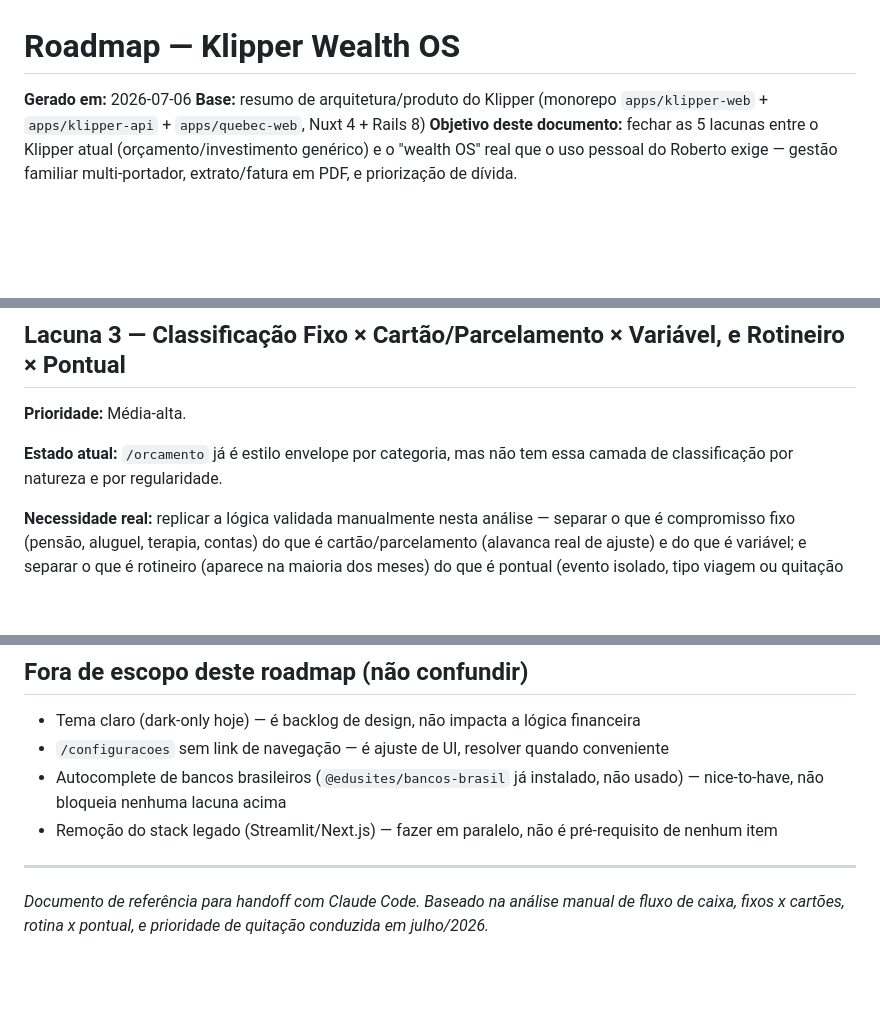
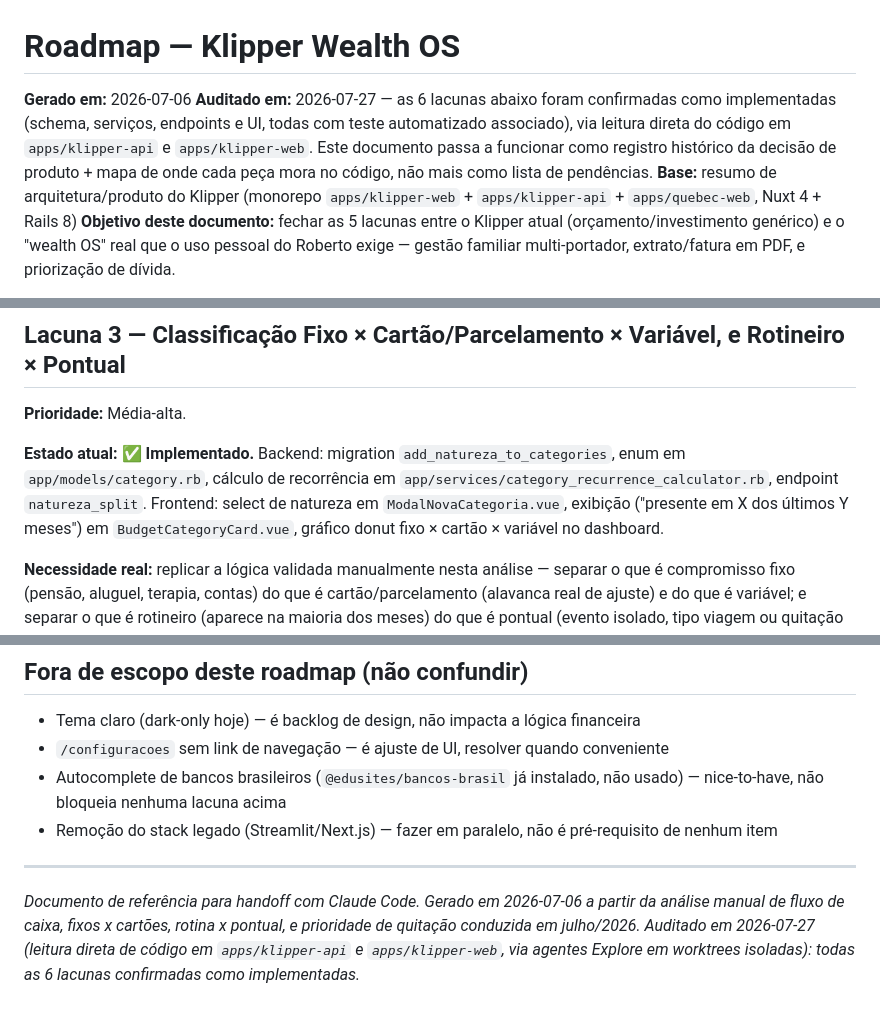
Before and after one commit to Borussia80/Klipper, a Markdown page: ROADMAP_KLIPPER_WEALTH_OS.md, 3 parts joined by grey strips. GitHub-like rendering; blank space fills up the shorter version.

```diff
--- a/ROADMAP_KLIPPER_WEALTH_OS.md
+++ b/ROADMAP_KLIPPER_WEALTH_OS.md
@@ -1,6 +1,11 @@
 # Roadmap — Klipper Wealth OS
 
 **Gerado em:** 2026-07-06
+**Auditado em:** 2026-07-27 — as 6 lacunas abaixo foram confirmadas como implementadas
+(schema, serviços, endpoints e UI, todas com teste automatizado associado), via leitura
+direta do código em `apps/klipper-api` e `apps/klipper-web`. Este documento passa a
+funcionar como registro histórico da decisão de produto + mapa de onde cada peça mora
+no código, não mais como lista de pendências.
 **Base:** resumo de arquitetura/produto do Klipper (monorepo `apps/klipper-web` + `apps/klipper-api` + `apps/quebec-web`, Nuxt 4 + Rails 8)
 **Objetivo deste documento:** fechar as 5 lacunas entre o Klipper atual (orçamento/investimento genérico) e o "wealth OS" real que o uso pessoal do Roberto exige — gestão familiar multi-portador, extrato/fatura em PDF, e priorização de dívida.
 
@@ -84,7 +98,11 @@ verificar antes de criar cada transação nova, tanto no fluxo de CSV quanto no
 
 **Prioridade:** Média-alta.
 
-**Estado atual:** `/orcamento` já é estilo envelope por categoria, mas não tem essa camada de classificação por natureza e por regularidade.
+**Estado atual: ✅ Implementado.** Backend: migration `add_natureza_to_categories`, enum em
+`app/models/category.rb`, cálculo de recorrência em
+`app/services/category_recurrence_calculator.rb`, endpoint `natureza_split`. Frontend:
+select de natureza em `ModalNovaCategoria.vue`, exibição ("presente em X dos últimos Y
+meses") em `BudgetCategoryCard.vue`, gráfico donut fixo × cartão × variável no dashboard.
 
 **Necessidade real:** replicar a lógica validada manualmente nesta análise — separar o que é compromisso fixo (pensão, aluguel, terapia, contas) do que é cartão/parcelamento (alavanca real de ajuste) e do que é variável; e separar o que é rotineiro (aparece na maioria dos meses) do que é pontual (evento isolado, tipo viagem ou quitação de financiamento).
 
@@ -130,4 +159,8 @@ verificar antes de criar cada transação nova, tanto no fluxo de CSV quanto no
 
 ---
 
-*Documento de referência para handoff com Claude Code. Baseado na análise manual de fluxo de caixa, fixos x cartões, rotina x pontual, e prioridade de quitação conduzida em julho/2026.*
+*Documento de referência para handoff com Claude Code. Gerado em 2026-07-06 a partir da
+análise manual de fluxo de caixa, fixos x cartões, rotina x pontual, e prioridade de
+quitação conduzida em julho/2026. Auditado em 2026-07-27 (leitura direta de código em
+`apps/klipper-api` e `apps/klipper-web`, via agentes Explore em worktrees isoladas):
+todas as 6 lacunas confirmadas como implementadas.*
```
Also changed, not shown: other parts of ROADMAP_KLIPPER_WEALTH_OS.md (+26 -6 lines).
